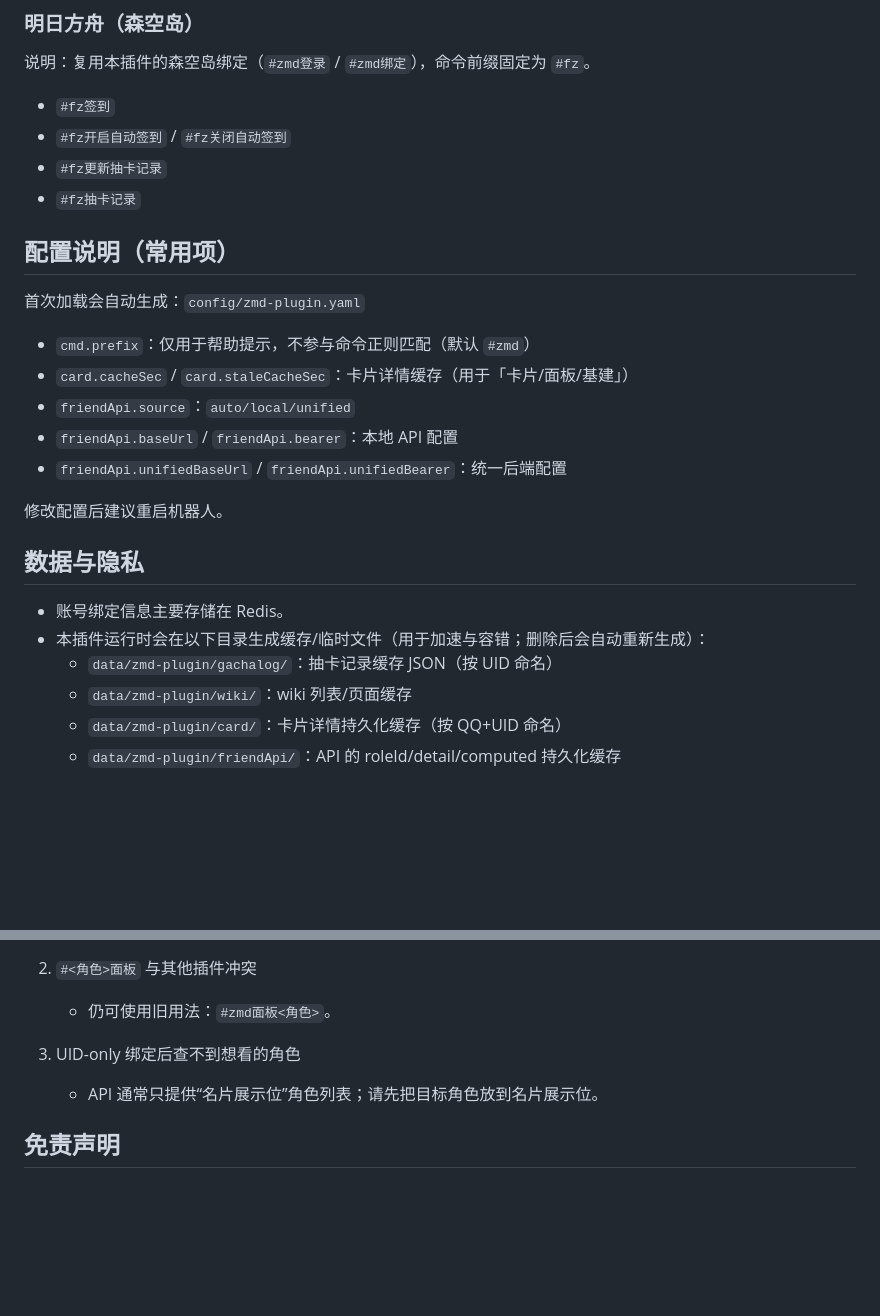
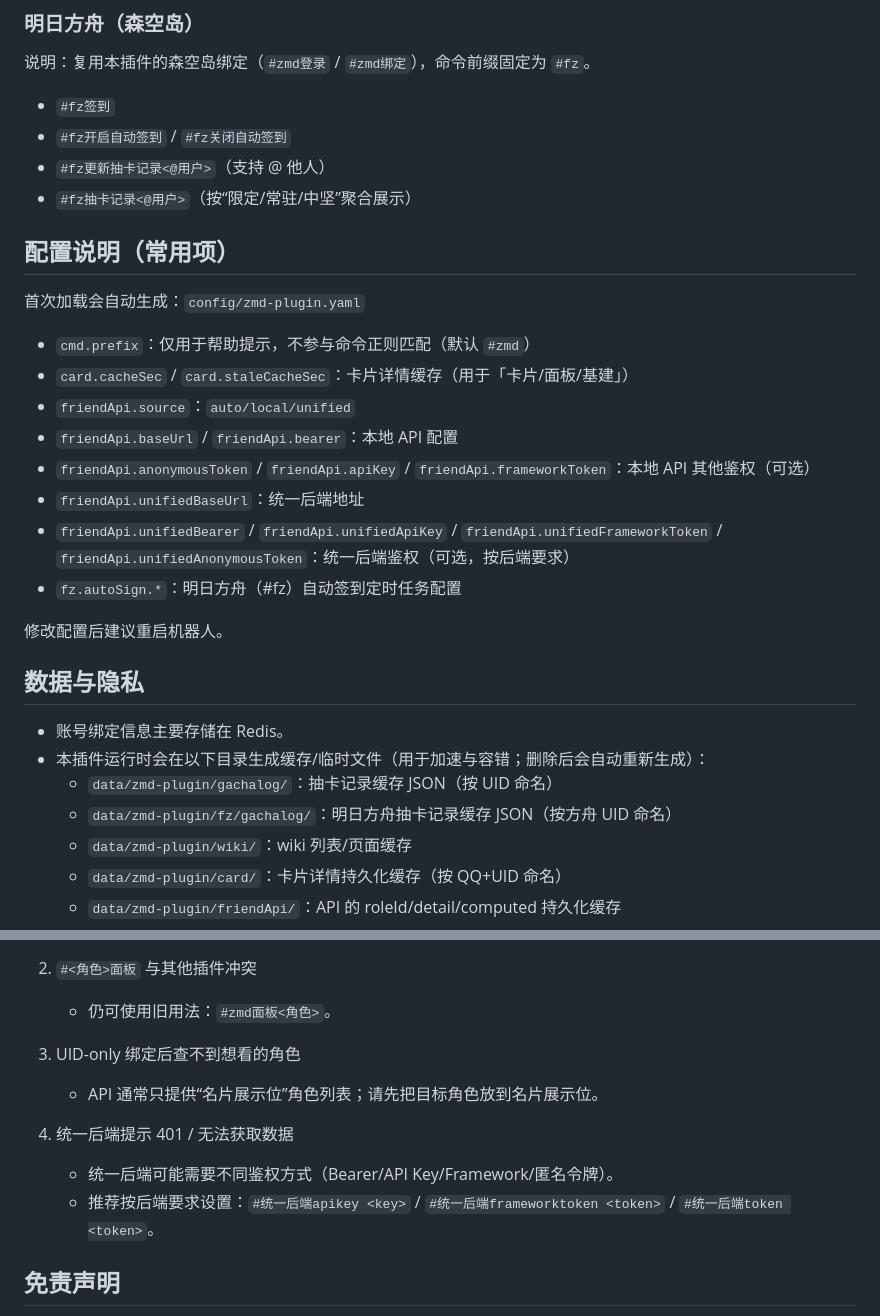
Before and after one commit to Anon-deisu/zmd-plugin, a Markdown page: README.md, 2 parts joined by grey strips. Drawn GitHub-style; blank space fills up the shorter version.

```diff
--- a/README.md
+++ b/README.md
@@ -172,8 +201,8 @@ friendApi:
 
 - `#fz签到`
 - `#fz开启自动签到` / `#fz关闭自动签到`
-- `#fz更新抽卡记录`
-- `#fz抽卡记录`
+- `#fz更新抽卡记录<@用户>`（支持 @ 他人）
+- `#fz抽卡记录<@用户>`（按“限定/常驻/中坚”聚合展示）
 
 ## 配置说明（常用项）
 
@@ -183,7 +212,10 @@ friendApi:
 - `card.cacheSec` / `card.staleCacheSec`：卡片详情缓存（用于「卡片/面板/基建」）
 - `friendApi.source`：`auto/local/unified`
 - `friendApi.baseUrl` / `friendApi.bearer`：本地 API 配置
-- `friendApi.unifiedBaseUrl` / `friendApi.unifiedBearer`：统一后端配置
+- `friendApi.anonymousToken` / `friendApi.apiKey` / `friendApi.frameworkToken`：本地 API 其他鉴权（可选）
+- `friendApi.unifiedBaseUrl`：统一后端地址
+- `friendApi.unifiedBearer` / `friendApi.unifiedApiKey` / `friendApi.unifiedFrameworkToken` / `friendApi.unifiedAnonymousToken`：统一后端鉴权（可选，按后端要求）
+- `fz.autoSign.*`：明日方舟（#fz）自动签到定时任务配置
 
 修改配置后建议重启机器人。
 
@@ -192,6 +224,7 @@ friendApi:
 - 账号绑定信息主要存储在 Redis。
 - 本插件运行时会在以下目录生成缓存/临时文件（用于加速与容错；删除后会自动重新生成）：
   - `data/zmd-plugin/gachalog/`：抽卡记录缓存 JSON（按 UID 命名）
+  - `data/zmd-plugin/fz/gachalog/`：明日方舟抽卡记录缓存 JSON（按方舟 UID 命名）
   - `data/zmd-plugin/wiki/`：wiki 列表/页面缓存
   - `data/zmd-plugin/card/`：卡片详情持久化缓存（按 QQ+UID 命名）
   - `data/zmd-plugin/friendApi/`：API 的 roleId/detail/computed 持久化缓存
@@ -209,7 +242,11 @@ friendApi:
    - 仍可使用旧用法：`#zmd面板<角色>`。
 
 3) UID-only 绑定后查不到想看的角色
-   - API 通常只提供“名片展示位”角色列表；请先把目标角色放到名片展示位。
+    - API 通常只提供“名片展示位”角色列表；请先把目标角色放到名片展示位。
+
+4) 统一后端提示 401 / 无法获取数据
+    - 统一后端可能需要不同鉴权方式（Bearer/API Key/Framework/匿名令牌）。
+    - 推荐按后端要求设置：`#统一后端apikey <key>` / `#统一后端frameworktoken <token>` / `#统一后端token <token>`。
 
 ## 免责声明
 
```
Also changed, not shown: other parts of README.md (+34 -5 lines).
